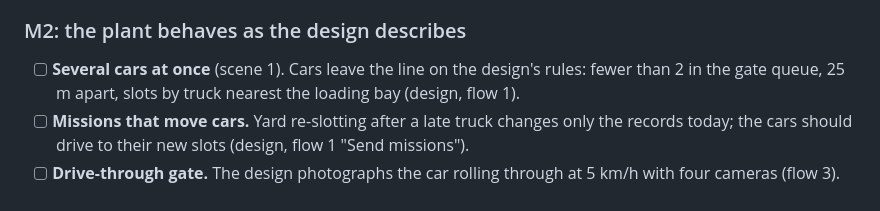
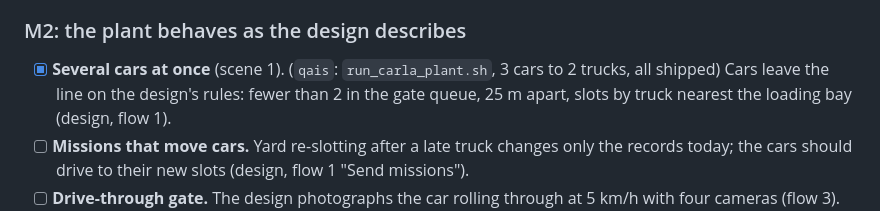
Before and after one commit to Reynxzz/marshal-ai, a Markdown page: TEAM_PLAN.md, the part around the change. Rendered like a GitHub page.

Commit message:
Tick 'several cars at once' in TEAM_PLAN.md
Second confirmation inside a full run_carla_all.sh: all seven flows passed with no CARLA crash, and
the plant flow shipped all three cars again.

```diff
--- a/TEAM_PLAN.md
+++ b/TEAM_PLAN.md
@@ -58,7 +58,7 @@ simulation cannot yet show what the design describes. The target is the design's
   phase finished). Scene 1 tolerates it; fix the cause so other flows don't need the workaround.
 
 ### M2: the plant behaves as the design describes
-- [ ] **Several cars at once** (scene 1). Cars leave the line on the design's rules: fewer than 2 in
+- [x] **Several cars at once** (scene 1). (`qais`: `run_carla_plant.sh`, 3 cars to 2 trucks, all shipped) Cars leave the line on the design's rules: fewer than 2 in
   the gate queue, 25 m apart, slots by truck nearest the loading bay (design, flow 1).
 - [ ] **Missions that move cars.** Yard re-slotting after a late truck changes only the records
   today; the cars should drive to their new slots (design, flow 1 "Send missions").
```
